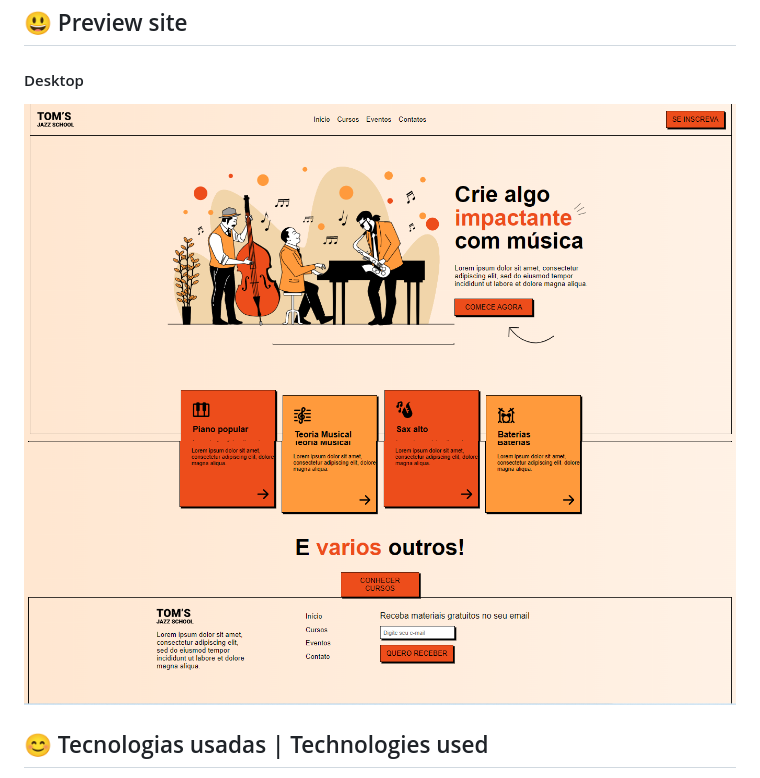
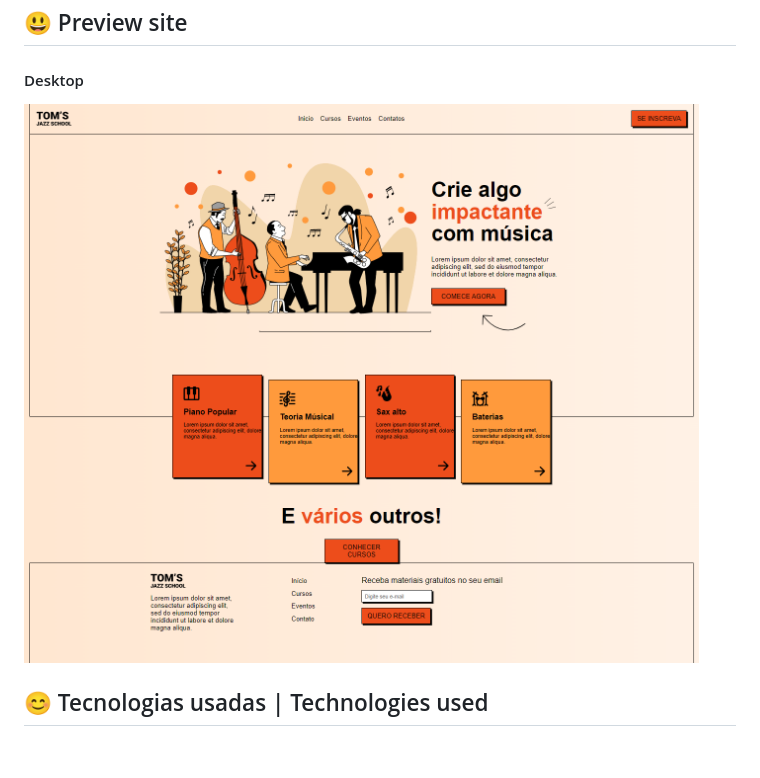
Before and after one commit to leocunhap/modern-landingpage, a Markdown page: README.md, the part around the change. GitHub-like rendering; pictures changed too: img/view-landing.page.png (deleted), img/view-landing.page2.png (deleted), img/view.png (added); blank space fills up the shorter version.

Commit message:
fotos ajustadas

```diff
--- a/README.md
+++ b/README.md
@@ -9,8 +9,7 @@ EN: This is a study project based on a tutorial on Youtube made by [One Bit Code
 
 #### Desktop
 
-![](./img/view-landing.page.png/)
-![](./img/view-landing.page2.png/)
+![](./img/view.png)
 
 
 ## 😊 Tecnologias usadas | Technologies used
```
